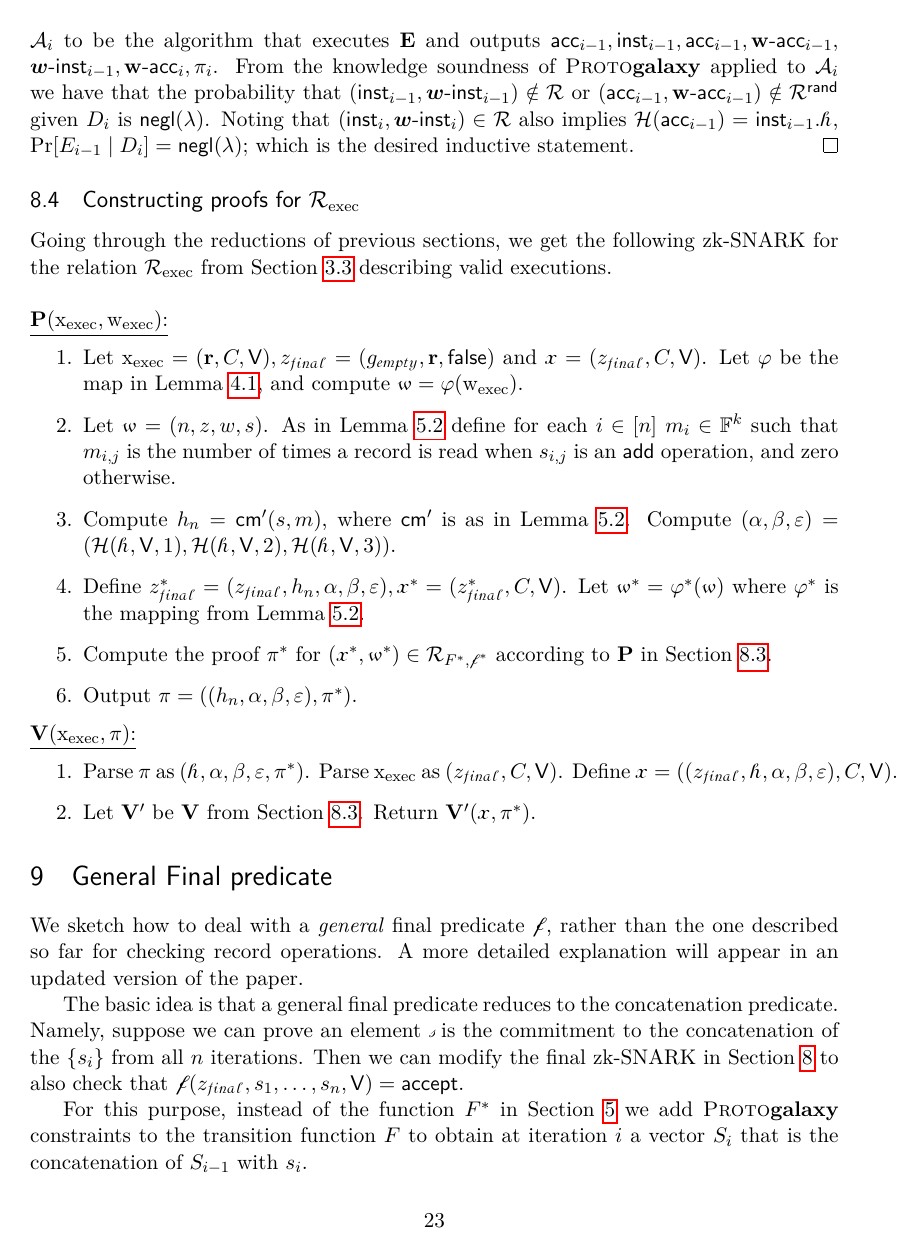
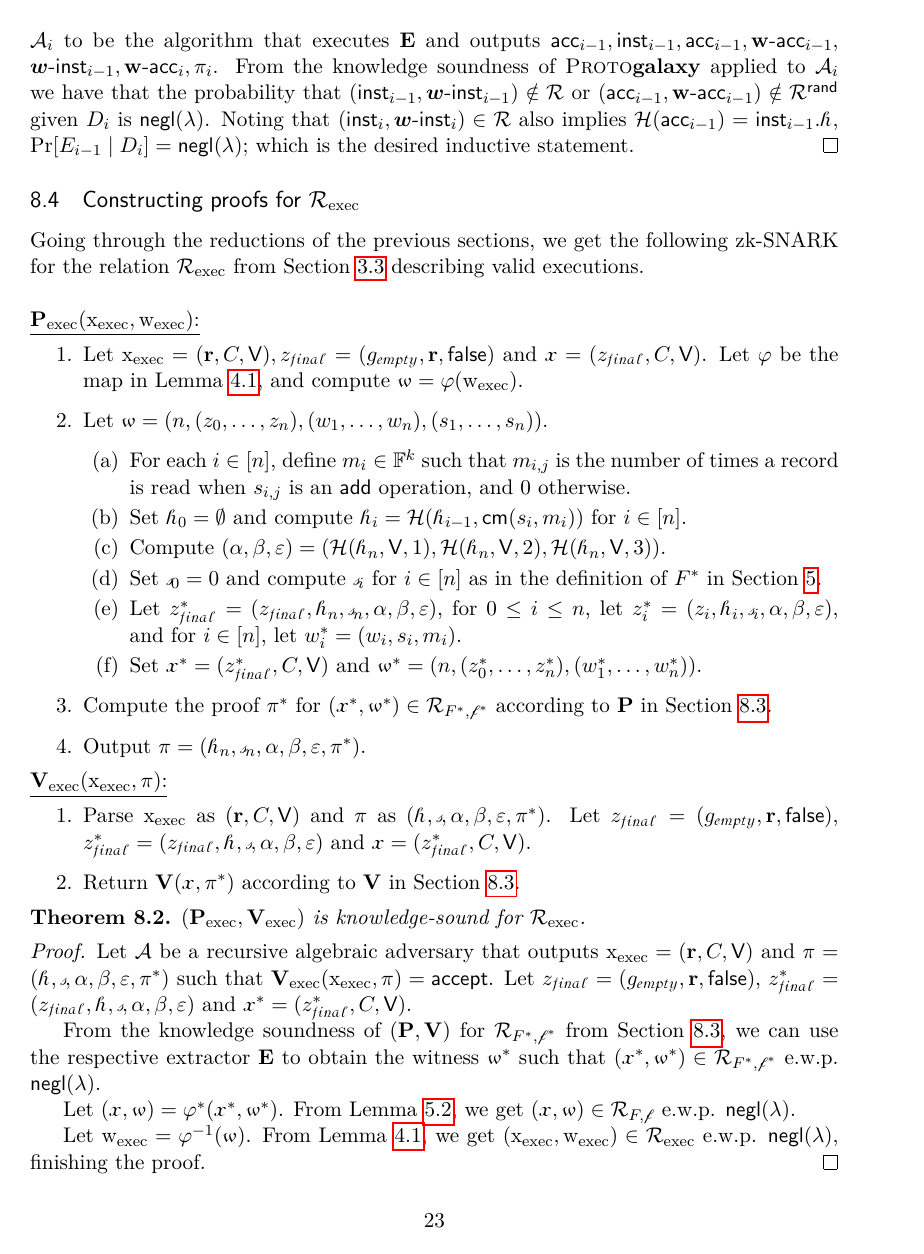
Before and after one commit to AztecProtocol/stackproofs, a LaTeX paper (stackproofs.tex): page 23 of 26. Compiled offline with LuaLaTeX.

Commit message:
Add KS proof in Sec. 8.4 and adapt Lemma 5.2 accordingly

```diff
--- a/stackproofs.tex
+++ b/stackproofs.tex
@@ -92,7 +92,7 @@
 \newcommand{\cq}{\ensuremath{\mathpgoth{cq}}\xspace}
 \newcommand{\cqlin}{\ensuremath{\mathpgoth{cq}\mathscr{\text{\calligra{lin}}}}\xspace}
 \newcommand{\cqstar}{\ensuremath{\mathpgoth{cq^{\mathbf{*}}}}\xspace}
-\newcommand{\protogal}{{\scshape Proto\bfseries{galaxy}}\xspace}
+\newcommand{\protogal}{\normalfont{\scshape Proto\bfseries{galaxy}}\xspace}
 \newcommand{\stackproofs}{s{\ensuremath{\mathfrak{t} \mathpgoth {ack}}\bfseries{proofs}}\xspace}
 \newcommand{\protostar}{{\scshape Protostar}\xspace}
 \newcommand{\hypernova}{{HyperNova}\xspace}
@@ -1504,28 +1505,45 @@ Define $\adv_i$ to be the algorithm that executes \ext and outputs $\acc_{i-1},\
 From the knowledge soundness of \protogal applied to $\adv_i$ we have that the probability that $(\inst_{i-1},\witinst_{i-1})\notin \rel$ or $(\acc_{i-1},\witacc_{i-1})\notin \relrand$ given $D_i$ is \negl. Noting that $(\inst_i,\witinst_i)\in \rel$ also implies $\hash(\acc_{i-1}) = \inst_{i-1}.\acchash$, $\Pr[E_{i-1} \mid D_i]=\negl$; which is the desired inductive statement.
 \end{proof}
 \subsection{Constructing proofs for \relexec}
-Going through the reductions of previous sections, we get the following zk-SNARK for the relation \relexec from Section \ref{sec:validexec} describing valid executions.\\ \\
+Going through the reductions of the previous sections, we get the following zk-SNARK for the relation \relexec from Section \ref{sec:validexec} describing valid executions.\\ \\
 \noindent
-\underline{$\prv(\instexec,\witexec)$:}
+\underline{$\prvexec(\instexec,\witexec)$:}
 \begin{enumerate}
 \item Let $\instexec=(\root,C,\recset),\zfin=(\empty,\root,\false)$ and $\instrcg=(\zfin,C,\recset)$.
 Let $\varphi$ be the map in Lemma \ref{lem:execasRCG}, and compute $\witrcg=\varphi(\witexec)$.
-\item Let $\witrcg = (n,z,w,s)$. As in Lemma \ref{lem:FtoFstar} define for each $i\in [n]$ $m_i\in \F^k$ such that $m_{i,j}$ is the number of times a record is read when $s_{i,j}$ is an \add operation, and zero otherwise.
-\item Compute $h_n=\cm'(s,m)$, where $\cm'$ is as in Lemma \ref{lem:FtoFstar}. Compute
-$(\alpha,\beta,\eps) = (\hash(\inchash,\recset,1),\hash(\inchash,\recset,2),\hash(\inchash,\recset,3))$.
-\item Define $\zfin^*=(\zfin,h_n,\alpha,\beta,\eps), \instrcg^*=(\zfin^*,C,\recset)$. Let $\witrcg^*=\varphi^*(\witrcg)$ where
-$\varphi^*$ is the mapping from Lemma \ref{lem:FtoFstar}.
+\item Let $\witrcg = (n,(z_0,\ldots,z_n),(w_1,\ldots,w_n),(s_1,\ldots,s_n))$.
+    \begin{enumerate}
+    \item For each $i\in [n]$, define  $m_i\in \F^k$ such that $m_{i,j}$ is the number of times a record is read when $s_{i,j}$ is an \add operation, and 0 otherwise.
+    \item Set $\inchash_0=\emptyset$ and compute $\inchash_i=\hash(\inchash_{i-1},\cm(s_i,m_i))$ for $i \in [n]$.
+    \item Compute
+$(\alpha,\beta,\eps) = (\hash(\inchash_n,\recset,1),\hash(\inchash_n,\recset,2),\hash(\inchash_n,\recset,3))$.
+    \item Set $\incsum_0=0$ and compute $\incsum_i$ for $i \in [n]$ as in the definition of $F^*$ in Section \ref{sec:Fstar}.
+    \item Let $\zfin^*=(\zfin,\inchash_n,\incsum_n,\alpha,\beta,\eps)$, for $0 \le i \le n$, let $z_i^*=(z_i,\inchash_i,\incsum_i,\alpha,\beta,\eps)$, and for $i \in [n]$, let $w_i^*=(w_i,s_i,m_i)$.
+    \item Set $\instrcg^*=(\zfin^*,C,\recset)$ and $\witrcg^*=(n,(z_0^*,\ldots,z_n^*),(w_1^*,\ldots,w_n^*))$.
+    \end{enumerate}
 \item Compute the proof $\prf^*$ for $(\instrcg^*,\witrcg^*)\in \relrcgstar$ according to \prv in Section \ref{subsec:main}.
-\item Output $\prf=( (h_n,\alpha,\beta,\eps),\prf^*)$.
+\item Output $\prf=(\inchash_n,\incsum_n,\alpha,\beta,\eps,\prf^*)$.
 \end{enumerate}
 
 \noindent
-\underline{$\ver(\instexec,\prf)$:}
-\begin{enumerate}
-\item Parse $\prf$ as $(\inchash,\alpha,\beta,\eps,\prf^*)$. Parse $\instexec$ as $(\zfin,C,\recset)$. Define
-$\instrcg=((\zfin,\inchash,\alpha,\beta,\eps),C,\recset)$.
- \item Let $\ver'$ be \ver from Section \ref{subsec:main}. Return $\ver'(\instrcg,\prf^*)$.
-\end{enumerate}
+\underline{$\verexec(\instexec,\prf)$:}
+\begin{enumerate}
+\item Parse $\instexec$ as $(\root,C,\recset)$ and $\prf$ as $(\inchash,\incsum,\alpha,\beta,\eps,\prf^*)$. Let $\zfin=(\empty,\root,\false)$, $\zfin^*=(\zfin,\inchash,\incsum,\alpha,\beta,\eps)$ and $\instrcg=(\zfin^*,C,\recset)$.
+\item Return $\ver(\instrcg,\prf^*)$ according to \ver in Section \ref{subsec:main}.
+\end{enumerate}
+
+\begin{thm}
+$(\prvexec,\verexec)$ is knowledge-sound for \relexec.
+\end{thm}
+\begin{proof}
+Let \adv be a recursive algebraic adversary that outputs $\instexec=(\root,C,\recset)$ and $\prf=(\inchash,\incsum,\alpha,\beta,\eps,\prf^*)$ such that $\verexec(\instexec,\prf)=\accept$. Let $\zfin=(\empty,\root,\false)$, $\zfin^*=(\zfin,\inchash,\incsum,\alpha,\beta,\eps)$ and $\instrcg^*=(\zfin^*,C,\recset)$.
+
+From the knowledge soundness of $(\prv,\ver)$ for \relrcgstar from Section \ref{subsec:main}, we can use the respective extractor \ext to obtain the witness $\witrcg^*$ such that $(\instrcg^*,\witrcg^*)\in\relrcgstar$ e.w.p. \negl.
+
+Let $(\instrcg,\witrcg)=\varphi^*(\instrcg^*,\witrcg^*)$. From Lemma \ref{lem:FtoFstar}, we get $(\instrcg,\witrcg)\in\relrcg$ e.w.p. \negl.
+
+Let $\witexec=\varphi^{-1}(\witrcg)$. From Lemma \ref{lem:execasRCG}, we get $(\instexec,\witexec)\in\relexec$ e.w.p. \negl, finishing the proof.
+\end{proof}
 
 
 
```
Also changed, not shown: stackproofs.pdf, stackproofs.tex (57 more changed lines). Lines whose indentation alone changed are shown as unchanged.
